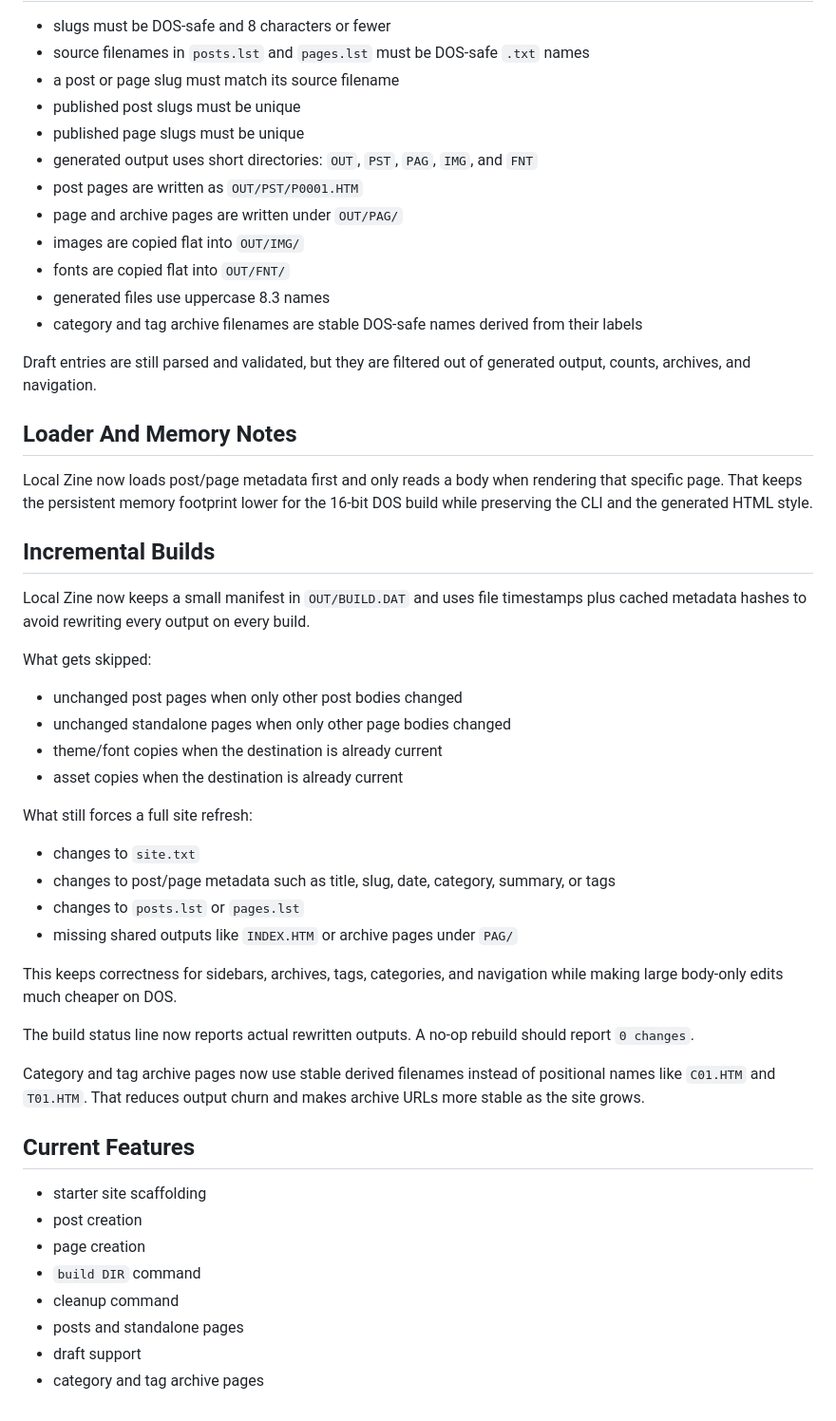
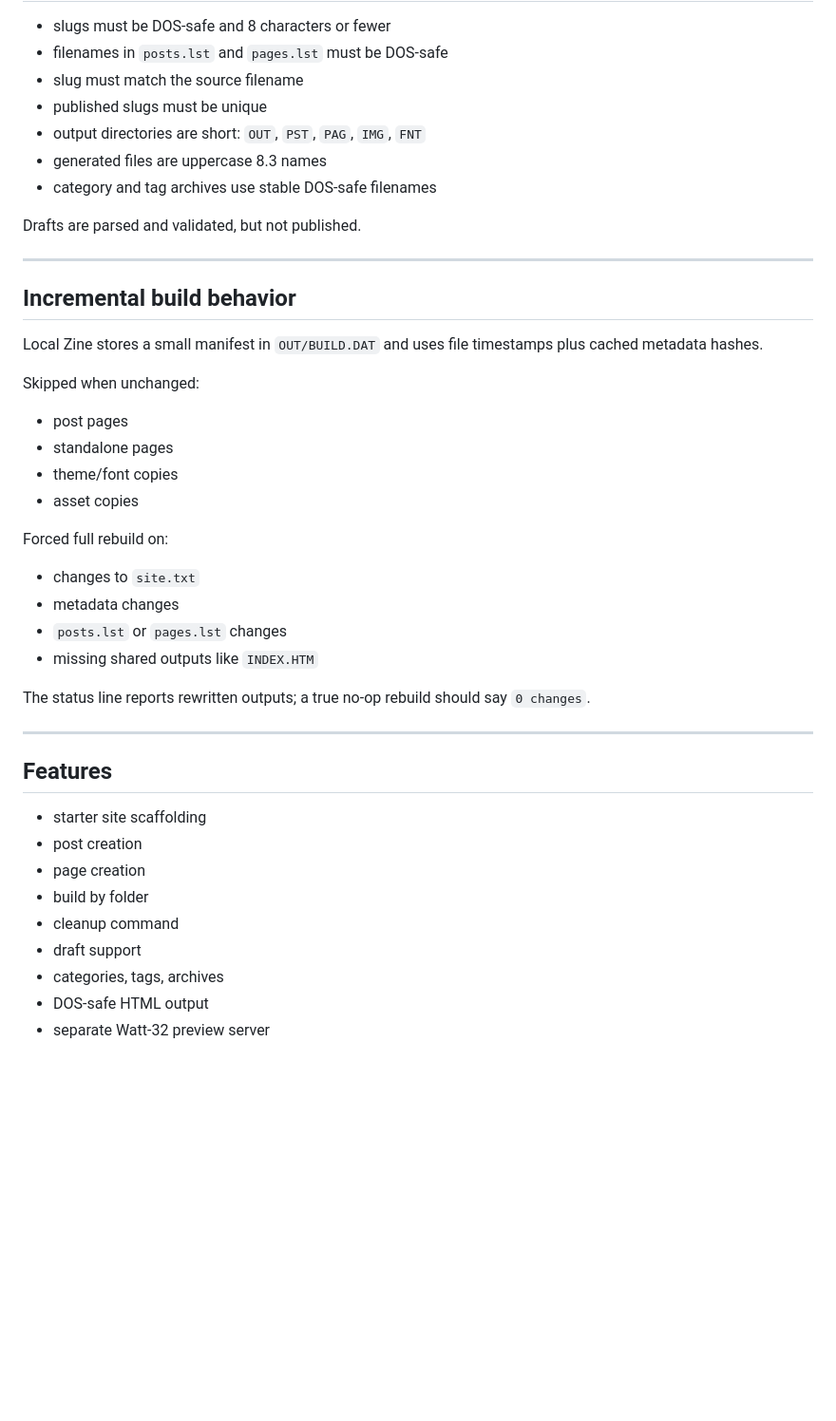
Before and after one commit to raygibbon/zine, a Markdown page: README.md, the part around one of its changes. Shown at 95% size. GitHub-like rendering; blank space fills up the shorter version.

```diff
--- a/README.md
+++ b/README.md
@@ -374,54 +291,46 @@ This keeps the parser small enough for the DOS target.
 
 - slugs must be DOS-safe and 8 characters or fewer
-- source filenames in `posts.lst` and `pages.lst` must be DOS-safe `.txt` names
-- a post or page slug must match its source filename
-- published post slugs must be unique
-- published page slugs must be unique
-- generated output uses short directories: `OUT`, `PST`, `PAG`, `IMG`, and `FNT`
-- post pages are written as `OUT/PST/P0001.HTM`
-- page and archive pages are written under `OUT/PAG/`
-- images are copied flat into `OUT/IMG/`
-- fonts are copied flat into `OUT/FNT/`
-- generated files use uppercase 8.3 names
-- category and tag archive filenames are stable DOS-safe names derived from their labels
+- filenames in `posts.lst` and `pages.lst` must be DOS-safe
+- slug must match the source filename
+- published slugs must be unique
+- output directories are short: `OUT`, `PST`, `PAG`, `IMG`, `FNT`
+- generated files are uppercase 8.3 names
+- category and tag archives use stable DOS-safe filenames
 
-Draft entries are still parsed and validated, but they are filtered out of generated output, counts, archives, and navigation.
+Drafts are parsed and validated, but not published.
 
-## Loader And Memory Notes
+---
 
-Local Zine now loads post/page metadata first and only reads a body when rendering that specific page. That keeps the persistent memory footprint lower for the 16-bit DOS build while preserving the CLI and the generated HTML style.
+## Incremental build behavior
 
-## Incremental Builds
+Local Zine stores a small manifest in `OUT/BUILD.DAT` and uses file timestamps plus cached metadata hashes.
 
-Local Zine now keeps a small manifest in `OUT/BUILD.DAT` and uses file timestamps plus cached metadata hashes to avoid rewriting every output on every build.
+Skipped when unchanged:
 
-What gets skipped:
+- post pages
+- standalone pages
+- theme/font copies
+- asset copies
 
-- unchanged post pages when only other post bodies changed
-- unchanged standalone pages when only other page bodies changed
-- theme/font copies when the destination is already current
-- asset copies when the destination is already current
-
-What still forces a full site refresh:
+Forced full rebuild on:
 
 - changes to `site.txt`
-- changes to post/page metadata such as title, slug, date, category, summary, or tags
-- changes to `posts.lst` or `pages.lst`
-- missing shared outputs like `INDEX.HTM` or archive pages under `PAG/`
+- metadata changes
+- `posts.lst` or `pages.lst` changes
+- missing shared outputs like `INDEX.HTM`
 
-This keeps correctness for sidebars, archives, tags, categories, and navigation while making large body-only edits much cheaper on DOS.
+The status line reports rewritten outputs; a true no-op rebuild should say `0 changes`.
 
-The build status line now reports actual rewritten outputs. A no-op rebuild should report `0 changes`.
+---
 
-Category and tag archive pages now use stable derived filenames instead of positional names like `C01.HTM` and `T01.HTM`. That reduces output churn and makes archive URLs more stable as the site grows.
-
-## Current Features
+## Features
 
 - starter site scaffolding
 - post creation
 - page creation
-- `build DIR` command
+- build by folder
 - cleanup command
-- posts and standalone pages
 - draft support
-- category and tag archive pages
+- categories, tags, archives
+- DOS-safe HTML output
+- separate Watt-32 preview server
```
Also changed, not shown: other parts of README.md (+130 -213 lines).
